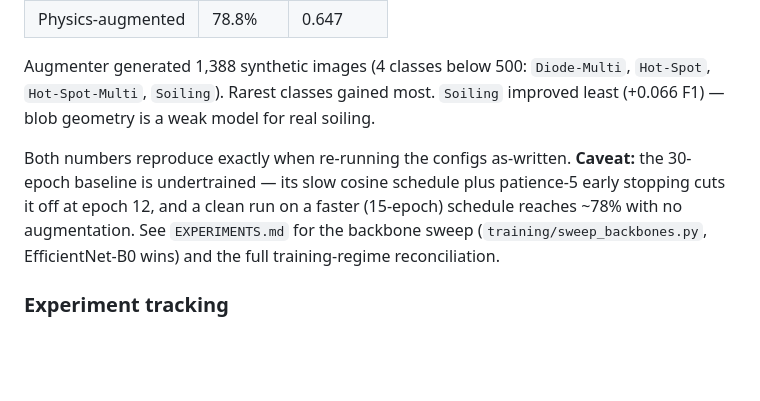
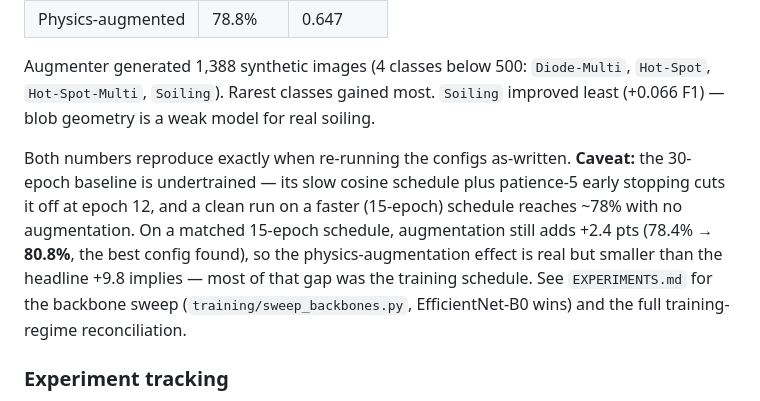
Before and after one commit to simonkrekels/solar-physics-augmentation, a Markdown page: CLAUDE.md, the part around the change. GitHub-like rendering; blank space fills up the shorter version.

```diff
--- a/CLAUDE.md
+++ b/CLAUDE.md
@@ -82,7 +82,7 @@ Synthetic images are saved to `data/processed/synthetic/<class_name>/syn_NNNNN.j
 
 Augmenter generated 1,388 synthetic images (4 classes below 500: `Diode-Multi`, `Hot-Spot`, `Hot-Spot-Multi`, `Soiling`). Rarest classes gained most. `Soiling` improved least (+0.066 F1) — blob geometry is a weak model for real soiling.
 
-Both numbers reproduce exactly when re-running the configs as-written. **Caveat:** the 30-epoch baseline is undertrained — its slow cosine schedule plus patience-5 early stopping cuts it off at epoch 12, and a clean run on a faster (15-epoch) schedule reaches ~78% with no augmentation. See `EXPERIMENTS.md` for the backbone sweep (`training/sweep_backbones.py`, EfficientNet-B0 wins) and the full training-regime reconciliation.
+Both numbers reproduce exactly when re-running the configs as-written. **Caveat:** the 30-epoch baseline is undertrained — its slow cosine schedule plus patience-5 early stopping cuts it off at epoch 12, and a clean run on a faster (15-epoch) schedule reaches ~78% with no augmentation. On a matched 15-epoch schedule, augmentation still adds +2.4 pts (78.4% → **80.8%**, the best config found), so the physics-augmentation effect is real but smaller than the headline +9.8 implies — most of that gap was the training schedule. See `EXPERIMENTS.md` for the backbone sweep (`training/sweep_backbones.py`, EfficientNet-B0 wins) and the full training-regime reconciliation.
 
 ### Experiment tracking
 Both runs log to W&B project `solar-thermal-cv`. Model weights and split CSVs logged as artifacts.
```
Also changed, not shown: EXPERIMENTS.md (+19 -4 lines).
